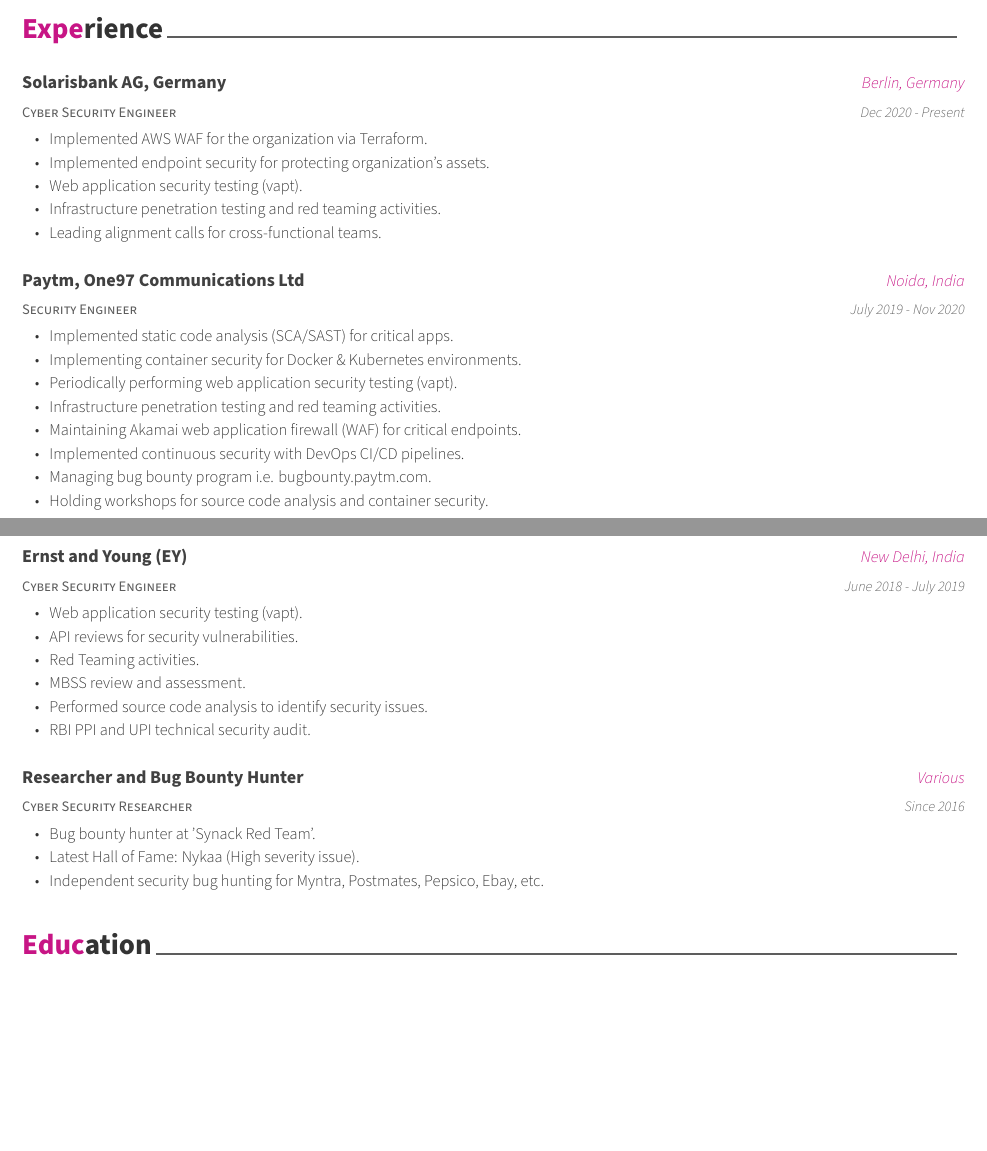
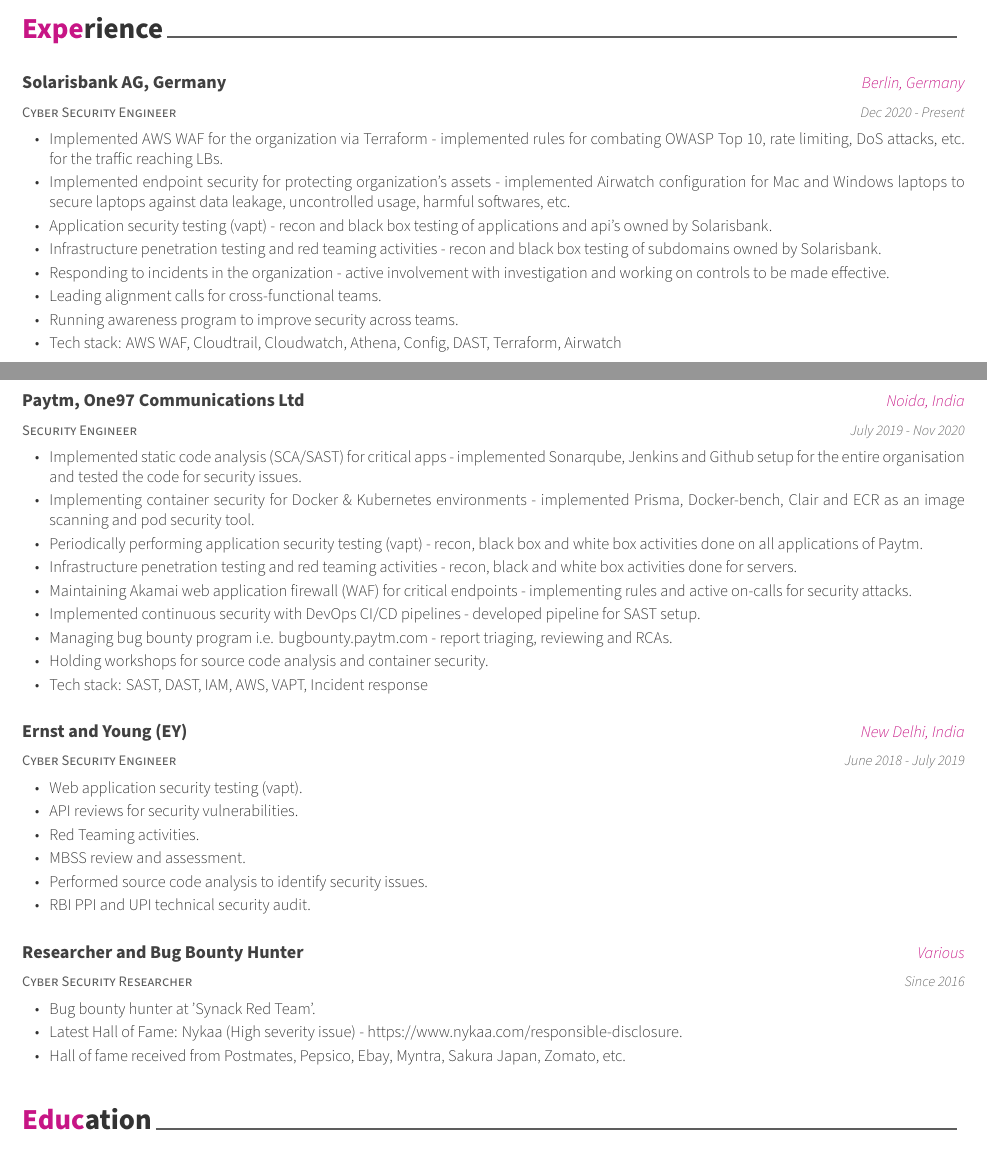
Before and after one commit to HarmeetB/meet-cv-LaTex, a LaTeX CV (harmeet-cv.tex, which reads cv-sections/experience.tex): two parts of pages 1 and 2 of 2, joined at a grey line, cut so that both start at the same text, the shorter picture padded with empty space. Compiled offline with XeLaTeX.

Commit message:
modifying content

```diff
--- a/cv-sections/experience.tex
+++ b/cv-sections/experience.tex
@@ -9,11 +9,14 @@
     {Dec 2020 - Present} % Date(s)
     {
       \begin{cvitems} % Description(s) of tasks/responsibilities
-        \item {Implemented AWS WAF for the organization via Terraform.}
-        \item {Implemented endpoint security for protecting organization's assets.}
-        \item {Web application security testing (vapt).}
-        \item {Infrastructure penetration testing and red teaming activities.}
+        \item {Implemented AWS WAF for the organization via Terraform - implemented rules for combating OWASP Top 10, rate limiting, DoS attacks, etc. for the traffic reaching LBs.}
+        \item {Implemented endpoint security for protecting organization's assets - implemented Airwatch configuration for Mac and Windows laptops to secure laptops against data leakage, uncontrolled usage, harmful softwares, etc.}
+        \item {Application security testing (vapt) - recon and black box testing of applications and api's owned by Solarisbank.}
+        \item {Infrastructure penetration testing and red teaming activities  - recon and black box testing of subdomains owned by Solarisbank.}
+        \item {Responding to incidents in the organization - active involvement with investigation and working on controls to be made effective.}
         \item {Leading alignment calls for cross-functional teams.}
+        \item {Running awareness program to improve security across teams.}
+        \item {Tech stack: AWS WAF, Cloudtrail, Cloudwatch, Athena, Config, DAST, Terraform, Airwatch}
       \end{cvitems}
     }
 
@@ -24,14 +27,15 @@
     {July 2019 - Nov 2020} % Date(s)
     {
       \begin{cvitems} % Description(s) of tasks/responsibilities
-        \item {Implemented static code analysis (SCA/SAST) for critical apps.}
-        \item {Implementing container security for Docker \& Kubernetes environments.}
-        \item {Periodically performing web application security testing (vapt).}
-        \item {Infrastructure penetration testing and red teaming activities.}
-        \item {Maintaining Akamai web application firewall (WAF) for critical endpoints.}
-        \item {Implemented continuous security with DevOps CI/CD pipelines.}
-        \item {Managing bug bounty program i.e. bugbounty.paytm.com.}
+        \item {Implemented static code analysis (SCA/SAST) for critical apps - implemented Sonarqube, Jenkins and Github setup for the entire organisation and tested the code for security issues.}
+        \item {Implementing container security for Docker \& Kubernetes environments - implemented Prisma, Docker-bench, Clair and ECR as an image scanning and pod security tool.}
+        \item {Periodically performing application security testing (vapt) - recon, black box and white box activities done on all applications of Paytm.}
+        \item {Infrastructure penetration testing and red teaming activities - recon, black and white box activities done for servers.}
+        \item {Maintaining Akamai web application firewall (WAF) for critical endpoints - implementing rules and active on-calls for security attacks.}
+        \item {Implemented continuous security with DevOps CI/CD pipelines - developed pipeline for SAST setup.}
+        \item {Managing bug bounty program i.e. bugbounty.paytm.com - report triaging, reviewing and RCAs.}
         \item {Holding workshops for source code analysis and container security.}
+        \item {Tech stack: SAST, DAST, IAM, AWS, VAPT, Incident response}
       \end{cvitems}
     }
 
@@ -59,8 +63,8 @@
     {
       \begin{cvitems} % Description(s) of tasks/responsibilities
         \item {Bug bounty hunter at 'Synack Red Team'.}
-        \item {Latest Hall of Fame: Nykaa (High severity issue).}
-        \item {Independent security bug hunting for Myntra, Postmates, Pepsico, Ebay, etc.}
+        \item {Latest Hall of Fame: Nykaa (High severity issue) - https://www.nykaa.com/responsible-disclosure.}
+        \item {Hall of fame received from Postmates, Pepsico, Ebay, Myntra, Sakura Japan, Zomato, etc.}
       \end{cvitems}
     }
 
```
